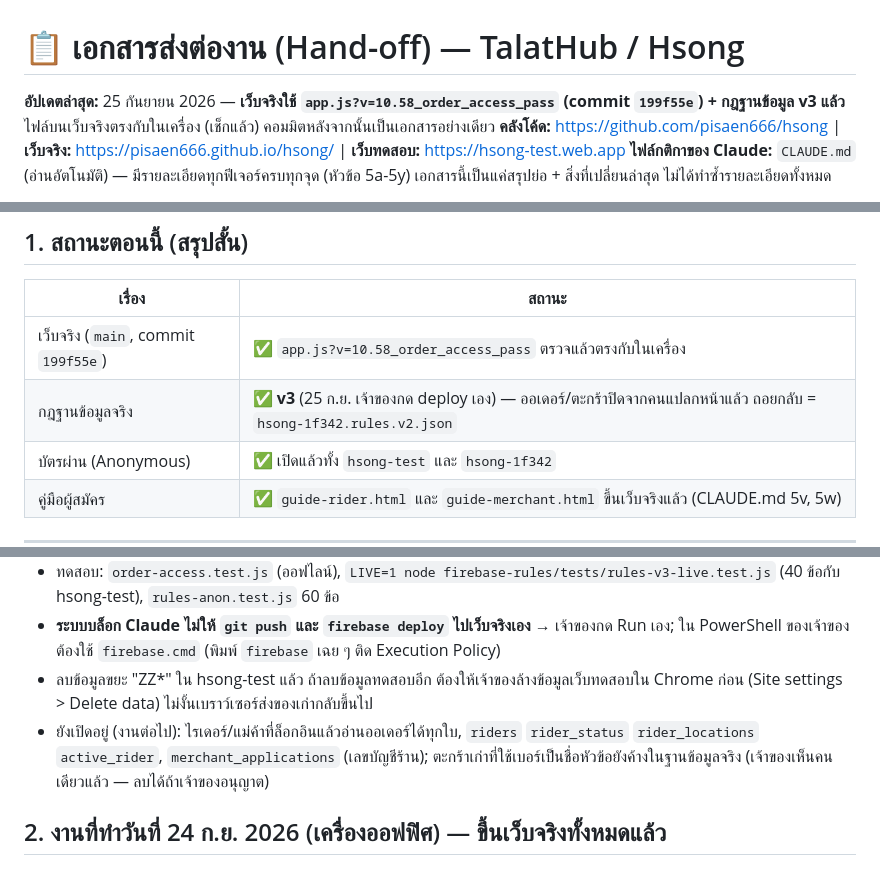
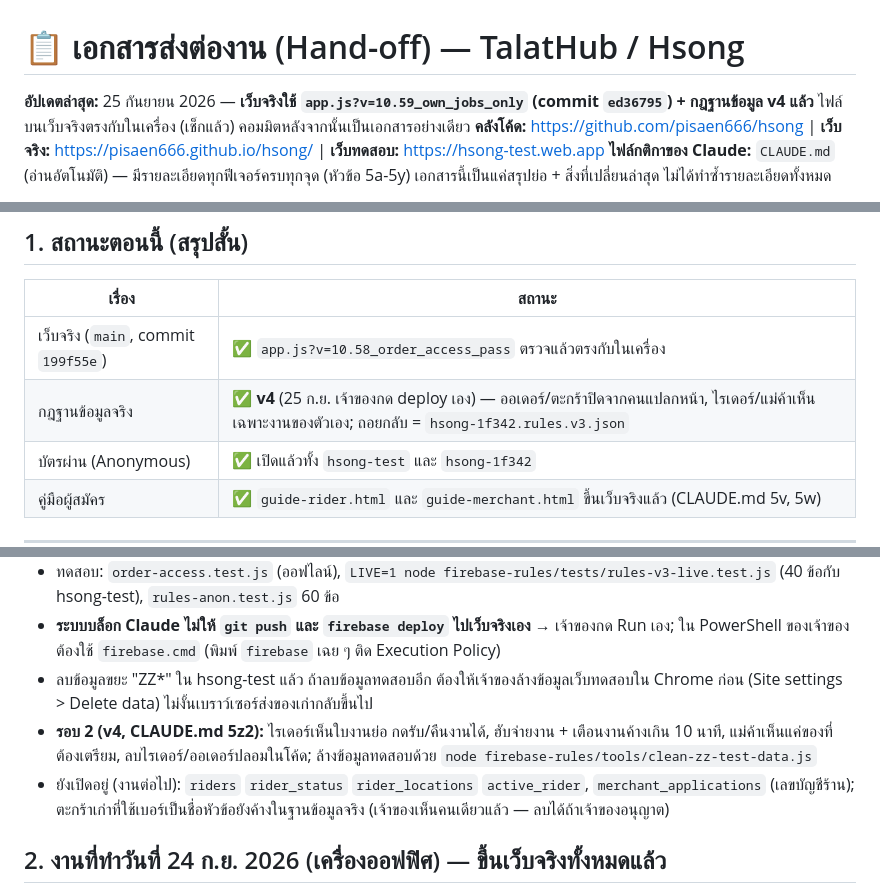
Before and after one commit to pisaen666/hsong, a Markdown page: HANDOFF_TO_CLAUDE.md, 3 parts joined by grey strips. Drawn GitHub-style.

Commit message:
docs: rules v4 live on production (own jobs only)
Co-Authored-By: Claude Opus 5.5 <noreply@anthropic.com>

```diff
--- a/HANDOFF_TO_CLAUDE.md
+++ b/HANDOFF_TO_CLAUDE.md
@@ -1,6 +1,6 @@
 # 📋 เอกสารส่งต่องาน (Hand-off) — TalatHub / Hsong
 
-**อัปเดตล่าสุด:** 25 กันยายน 2026 — **เว็บจริงใช้ `app.js?v=10.58_order_access_pass` (commit `199f55e`) + กฎฐานข้อมูล v3 แล้ว** ไฟล์บนเว็บจริงตรงกับในเครื่อง (เช็กแล้ว) คอมมิตหลังจากนั้นเป็นเอกสารอย่างเดียว
+**อัปเดตล่าสุด:** 25 กันยายน 2026 — **เว็บจริงใช้ `app.js?v=10.59_own_jobs_only` (commit `ed36795`) + กฎฐานข้อมูล v4 แล้ว** ไฟล์บนเว็บจริงตรงกับในเครื่อง (เช็กแล้ว) คอมมิตหลังจากนั้นเป็นเอกสารอย่างเดียว
 **คลังโค้ด:** https://github.com/pisaen666/hsong  |  **เว็บจริง:** https://pisaen666.github.io/hsong/  |  **เว็บทดสอบ:** https://hsong-test.web.app
 **ไฟล์กติกาของ Claude:** `CLAUDE.md` (อ่านอัตโนมัติ) — มีรายละเอียดทุกฟีเจอร์ครบทุกจุด (หัวข้อ 5a-5y) เอกสารนี้เป็นแค่สรุปย่อ + สิ่งที่เปลี่ยนล่าสุด ไม่ได้ทำซ้ำรายละเอียดทั้งหมด
 
@@ -36,7 +36,7 @@
 | เรื่อง | สถานะ |
 |---|---|
 | เว็บจริง (`main`, commit `199f55e`) | ✅ `app.js?v=10.58_order_access_pass` ตรวจแล้วตรงกับในเครื่อง |
-| กฎฐานข้อมูลจริง | ✅ **v3** (25 ก.ย. เจ้าของกด deploy เอง) — ออเดอร์/ตะกร้าปิดจากคนแปลกหน้าแล้ว ถอยกลับ = `hsong-1f342.rules.v2.json` |
+| กฎฐานข้อมูลจริง | ✅ **v4** (25 ก.ย. เจ้าของกด deploy เอง) — ออเดอร์/ตะกร้าปิดจากคนแปลกหน้า, ไรเดอร์/แม่ค้าเห็นเฉพาะงานของตัวเอง; ถอยกลับ = `hsong-1f342.rules.v3.json` |
 | บัตรผ่าน (Anonymous) | ✅ เปิดแล้วทั้ง `hsong-test` และ `hsong-1f342` |
 | คู่มือผู้สมัคร | ✅ `guide-rider.html` และ `guide-merchant.html` ขึ้นเว็บจริงแล้ว (CLAUDE.md 5v, 5w) |
 
@@ -49,7 +49,8 @@
 - ทดสอบ: `order-access.test.js` (ออฟไลน์), `LIVE=1 node firebase-rules/tests/rules-v3-live.test.js` (40 ข้อกับ hsong-test), `rules-anon.test.js` 60 ข้อ
 - **ระบบบล็อก Claude ไม่ให้ `git push` และ `firebase deploy` ไปเว็บจริงเอง** → เจ้าของกด Run เอง; ใน PowerShell ของเจ้าของต้องใช้ `firebase.cmd` (พิมพ์ `firebase` เฉย ๆ ติด Execution Policy)
 - ลบข้อมูลขยะ "ZZ*" ใน hsong-test แล้ว ถ้าลบข้อมูลทดสอบอีก ต้องให้เจ้าของล้างข้อมูลเว็บทดสอบใน Chrome ก่อน (Site settings > Delete data) ไม่งั้นเบราว์เซอร์ส่งของเก่ากลับขึ้นไป
-- ยังเปิดอยู่ (งานต่อไป): ไรเดอร์/แม่ค้าที่ล็อกอินแล้วอ่านออเดอร์ได้ทุกใบ, `riders` `rider_status` `rider_locations` `active_rider`, `merchant_applications` (เลขบัญชีร้าน); ตะกร้าเก่าที่ใช้เบอร์เป็นชื่อหัวข้อยังค้างในฐานข้อมูลจริง (เจ้าของเห็นคนเดียวแล้ว — ลบได้ถ้าเจ้าของอนุญาต)
+- **รอบ 2 (v4, CLAUDE.md 5z2):** ไรเดอร์เห็นใบงานย่อ กดรับ/คืนงานได้, ฮับจ่ายงาน + เตือนงานค้างเกิน 10 นาที, แม่ค้าเห็นแค่ของที่ต้องเตรียม, ลบไรเดอร์/ออเดอร์ปลอมในโค้ด; ล้างข้อมูลทดสอบด้วย `node firebase-rules/tools/clean-zz-test-data.js`
+- ยังเปิดอยู่ (งานต่อไป): `riders` `rider_status` `rider_locations` `active_rider`, `merchant_applications` (เลขบัญชีร้าน); ตะกร้าเก่าที่ใช้เบอร์เป็นชื่อหัวข้อยังค้างในฐานข้อมูลจริง (เจ้าของเห็นคนเดียวแล้ว — ลบได้ถ้าเจ้าของอนุญาต)
 
 ## 2. งานที่ทำวันที่ 24 ก.ย. 2026 (เครื่องออฟฟิศ) — ขึ้นเว็บจริงทั้งหมดแล้ว
 
```
Also changed, not shown: other parts of HANDOFF_TO_CLAUDE.md (+1 -1 lines), CLAUDE.md (+2 -2 lines).
